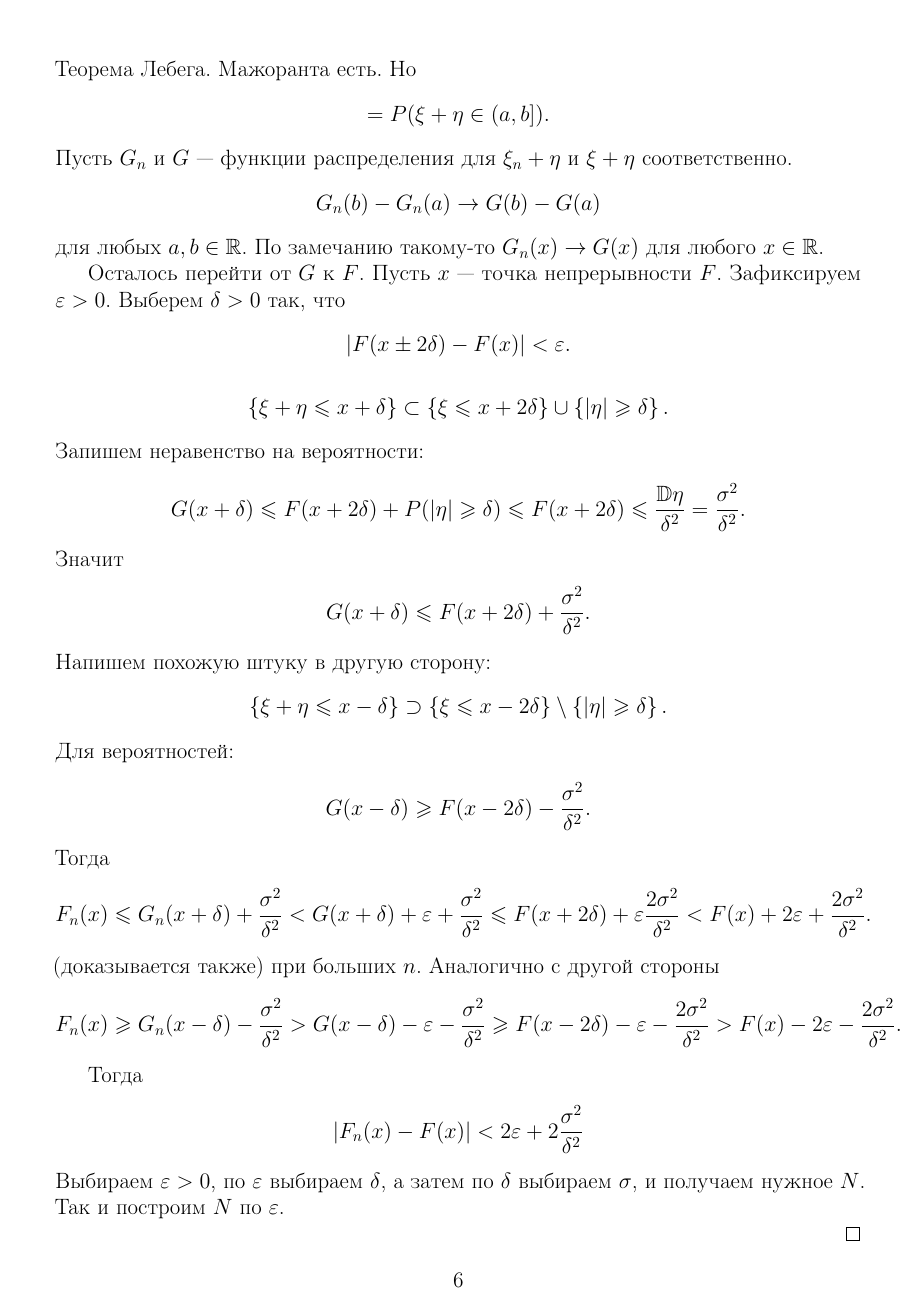
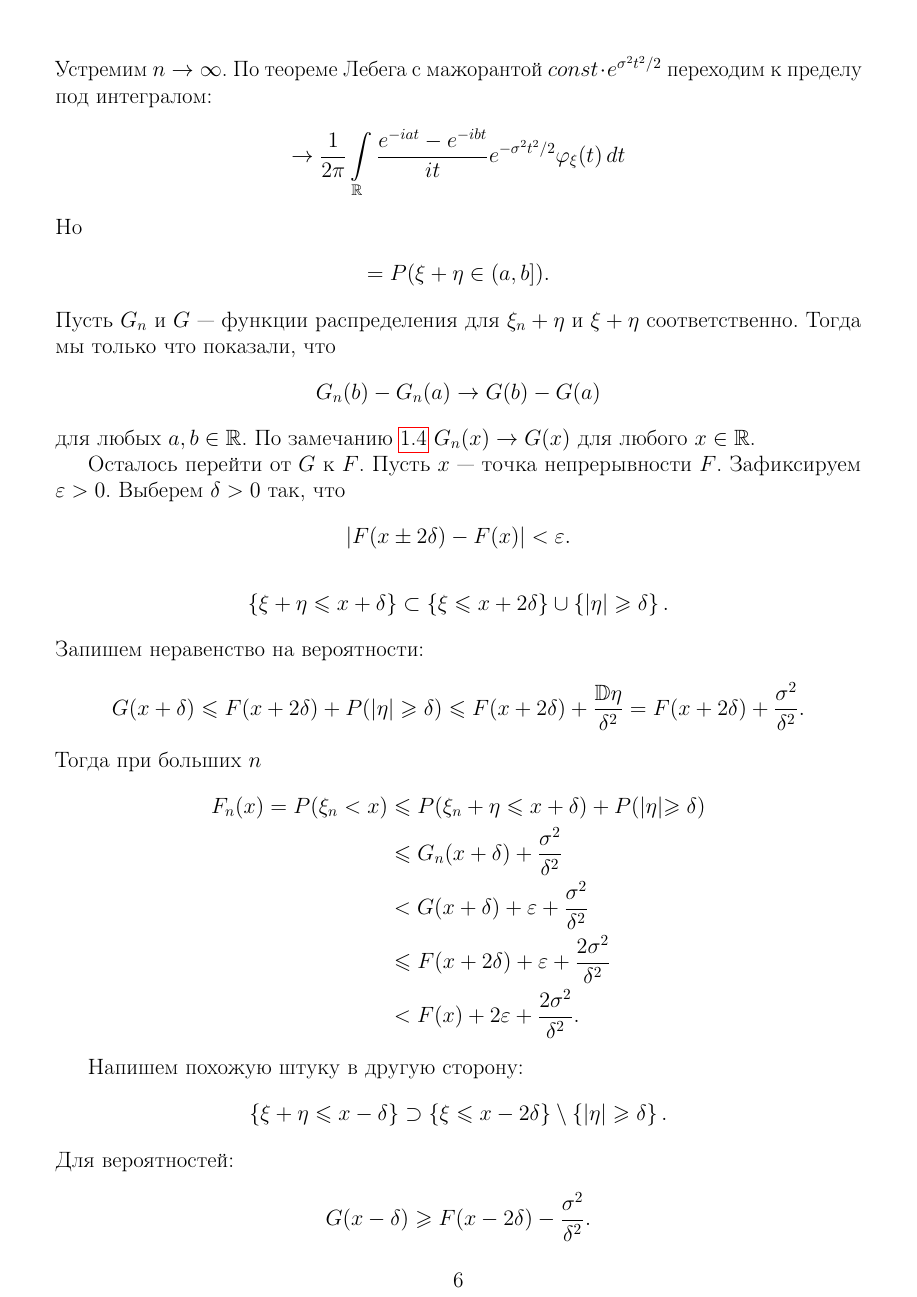
Before and after one commit to koreshaSp/probability_theory, a LaTeX document (lectures/09.tex): page 6 of 11. Compiled offline with pdfLaTeX.

Commit message:
lecture 9 review

```diff
--- a/lectures/09.tex
+++ b/lectures/09.tex
@@ -186 +187,3 @@
  \begin{align*}
+	 = \frac{1}{2\pi} \int\limits_{\R} \frac{e^{-iat} - e^{-ibt}}{it} e^{-\sigma^{2}t^{2} / 2}\varphi_{\xi_n}(t)\,dt
+ \end{align*} Устремим $ n \to \infty $. По теореме Лебега с мажорантой $const \cdot e^{\sigma^2t^2/2}$ переходим к пределу под интегралом:
@@ -189,12 +190,12 @@
  \begin{align*}
-   \to \frac{1}{2\pi} \int\limits_{\R} \frac{e^{-iat}-e^{-ibt}}{it}  e^{-\sigma^{2}t^{2} / 2}\varphi(t)\,dt.
- \end{align*} Теорема Лебега. Мажоранта есть. Но
+	 \to \frac{1}{2\pi} \int\limits_{\R} \frac{e^{-iat}-e^{-ibt}}{it}  e^{-\sigma^{2}t^{2} / 2}\varphi_{\xi}(t)\,dt
+ \end{align*} Но
  \begin{align*}
   = P(\xi+ \eta \in (a,b]).
- \end{align*} Пусть $ G_n $ и $ G $ --- функции распределения для $ \xi_n + \eta $ и $ \xi + \eta $ соответственно.
+ \end{align*} Пусть $ G_n $ и $ G $ --- функции распределения для $ \xi_n + \eta $ и $ \xi + \eta $ соответственно. Тогда мы только что показали, что
  \begin{align*}
   G_n(b) - G_n(a) \to G(b) - G(a)
- \end{align*} для любых $ a,b\in\R $. По замечанию такому-то $ G_n(x) \to G(x) $ для любого $ x \in \R $.
+ \end{align*} для любых $ a,b\in\R $. По замечанию \ref{remrk:lim_f_n_using_f_n_a_minnus_f_n_b} $ G_n(x) \to G(x) $ для любого $ x \in \R $.
 
  Осталось перейти от $ G $ к $ F $. Пусть $ x $ --- точка непрерывности $ F $. Зафиксируем $ \eps  > 0 $. Выберем $ \delta > 0 $ так, что
  \begin{align*}
@@ -204,20 +205,24 @@
   \left\{ \xi+\eta \leqslant x  + \delta \right\} \subset \left\{ \xi \leqslant x + 2\delta \right\} \cup \left\{ \left| \eta \right| \geqslant \delta \right\}.
  \end{align*} Запишем неравенство на вероятности:
  \begin{align*}
-  G(x+\delta) \leqslant F(x+2\delta) + P(\left| \eta \right| \geqslant \delta) \leqslant F(x+2\delta) \leqslant \frac{\D \eta}{\delta^{2}} = \frac{\sigma^{2}}{\delta^{2}}.
- \end{align*} Значит
+	 G(x+\delta) \leqslant F(x+2\delta) + P(\left| \eta \right| \geqslant \delta) \leqslant F(x+2\delta) + \frac{\D \eta}{\delta^{2}} = F(x + 2\delta) + \frac{\sigma^2}{\delta^2}.
+ \end{align*}
+ Тогда при больших $n$
  \begin{align*}
-  G(x+\delta) \leqslant F(x+2\delta) + \frac{\sigma^{2}}{\delta^{2}}.
- \end{align*} Напишем похожую штуку в другую сторону:
+	 F_n(x) = P(\xi_n < x) &\leqslant P(\xi_n + \eta \leqslant x + \delta) + P(|\eta| \geqslant \delta) \\
+												 &\leqslant G_n(x+\delta) + \frac{\sigma^{2}}{\delta^{2}} \\
+												 &< G(x+\delta) + \eps + \frac{\sigma^{2}}{\delta^{2}} \\
+												 &\leqslant F(x+2\delta) + \eps + \frac{2\sigma^{2}}{\delta^{2}} \\
+												 &< F(x) + 2\eps + \frac{2\sigma^{2}}{\delta^{2}}.
+ \end{align*}
+
+ Напишем похожую штуку в другую сторону:
  \begin{align*}
   \left\{ \xi +\eta \leqslant x - \delta \right\} \supset \left\{ \xi \leqslant x - 2\delta \right\} \setminus \left\{ \left| \eta \right| \geqslant \delta \right\}.
  \end{align*} Для вероятностей:
  \begin{align*}
   G(x-\delta) \geqslant F(x - 2\delta) - \frac{\sigma^{2}}{\delta^{2}}.
- \end{align*} Тогда
- \begin{align*}
-  F_n(x) \leqslant G_n(x+\delta) + \frac{\sigma^{2}}{\delta^{2}} < G(x+\delta) + \eps + \frac{\sigma^{2}}{\delta^{2}} \leqslant F(x+2\delta) + \eps \frac{2\sigma^{2}}{\delta^{2}} < F(x) + 2\eps + \frac{2\sigma^{2}}{\delta^{2}}.
- \end{align*} (доказывается также) при больших $ n $. Аналогично с другой стороны
+ \end{align*}  Аналогично получаем оценку снизу
  \begin{align*}
   F_n(x) \geqslant G_n(x - \delta) - \frac{\sigma^{2}}{\delta^{2}} > G(x-\delta) - \eps - \frac{\sigma^{2}}{\delta^{2}} \geqslant F(x - 2\delta) - \eps - \frac{2\sigma^{2}}{\delta^{2}}  > F(x) - 2\eps - \frac{2\sigma^{2}}{\delta^{2}}.
  \end{align*}
```
Also changed, not shown: lectures/09.tex (15 more changed lines).
